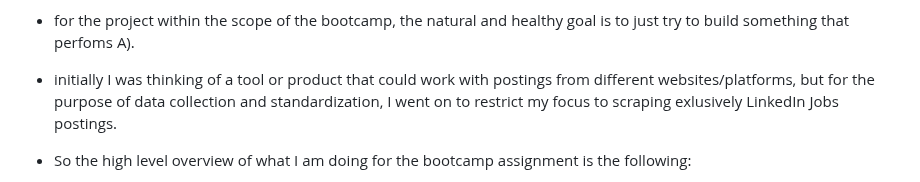
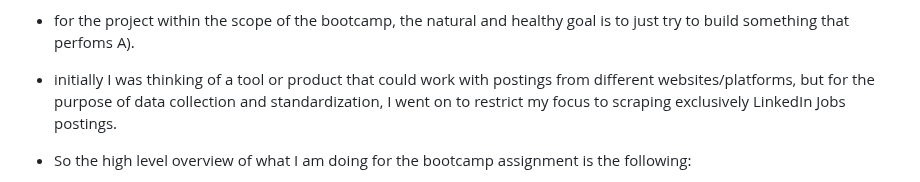
Before and after one commit to liamtabrams/LIRecommend, a Markdown page: README.md, the part around the change. Drawn GitHub-style.

```diff
--- a/README.md
+++ b/README.md
@@ -13,7 +13,7 @@ The following were some initial goals or visions behind this project:
 
 - for the project within the scope of the bootcamp, the natural and healthy goal is to just try to build something that perfoms A).
 
-- initially I was thinking of a tool or product that could work with postings from different websites/platforms, but for the purpose of data collection and standardization, I went on to restrict my focus to scraping exlusively LinkedIn Jobs postings.
+- initially I was thinking of a tool or product that could work with postings from different websites/platforms, but for the purpose of data collection and standardization, I went on to restrict my focus to scraping exclusively LinkedIn Jobs postings.
 
 - So the high level overview of what I am doing for the bootcamp assignment is the following:
 - -  1. Manually go through job postings on LinkedIn, rate the job 0-3, 0 being completely outside of desire or radar, for me this would be a bus driver position for example, and 3 being extremely desirable, like an ML Engineering job that pays 160K a year. (Obviously there will be considerable biases here as my mentor pointed out, but they might be interesting to explore. And the goal is to in fact provide a POC for a methodology behind LinkedIn being able to model it's user's tendencies with more specificity, perhaps/hopefully suggesting better performance than LinkedIn currently, though defining performance is important and such a claim would require extensive testing (hundreds of users) to substantiate.) We will make a spreadsheet for the url for the job posting in one column and the rating in the next.
```
